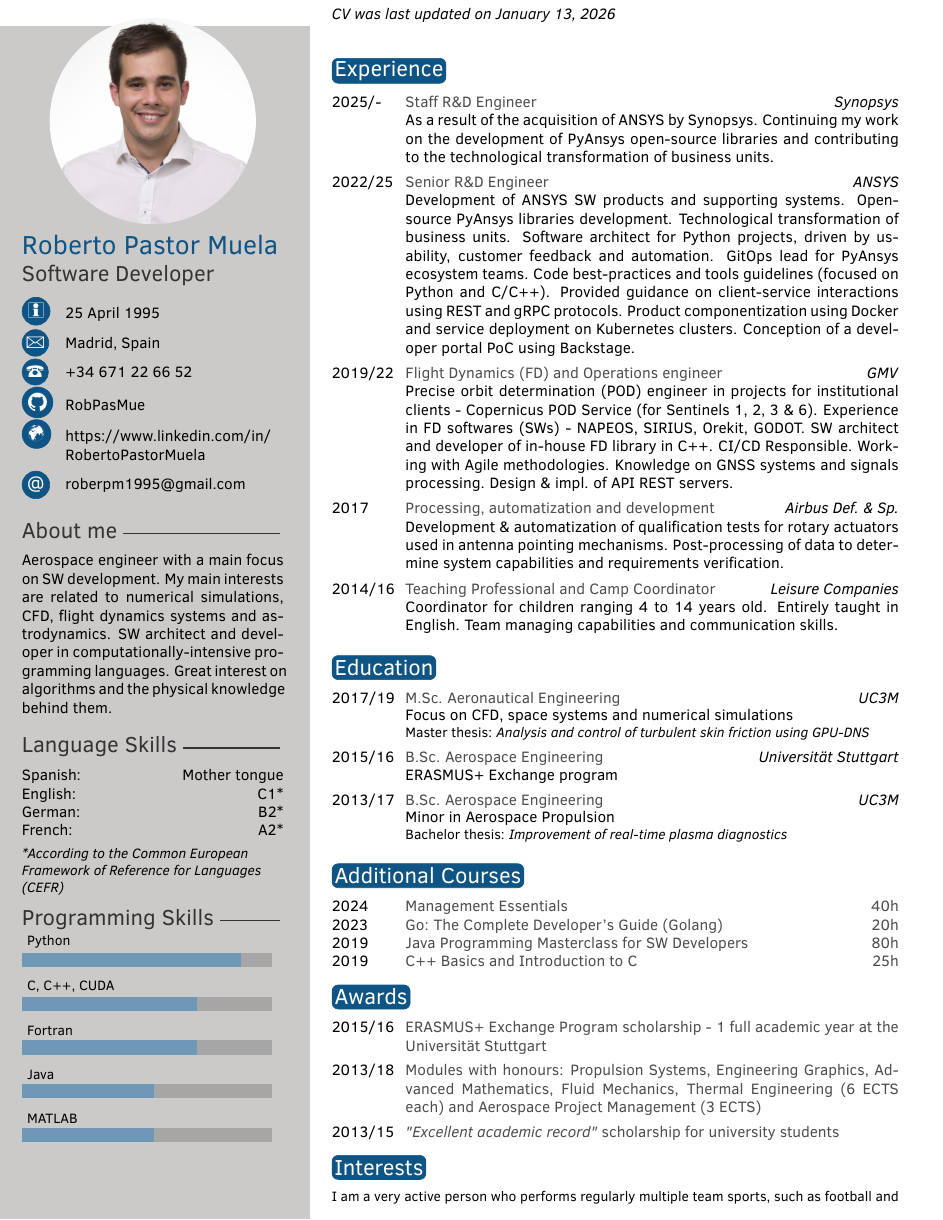
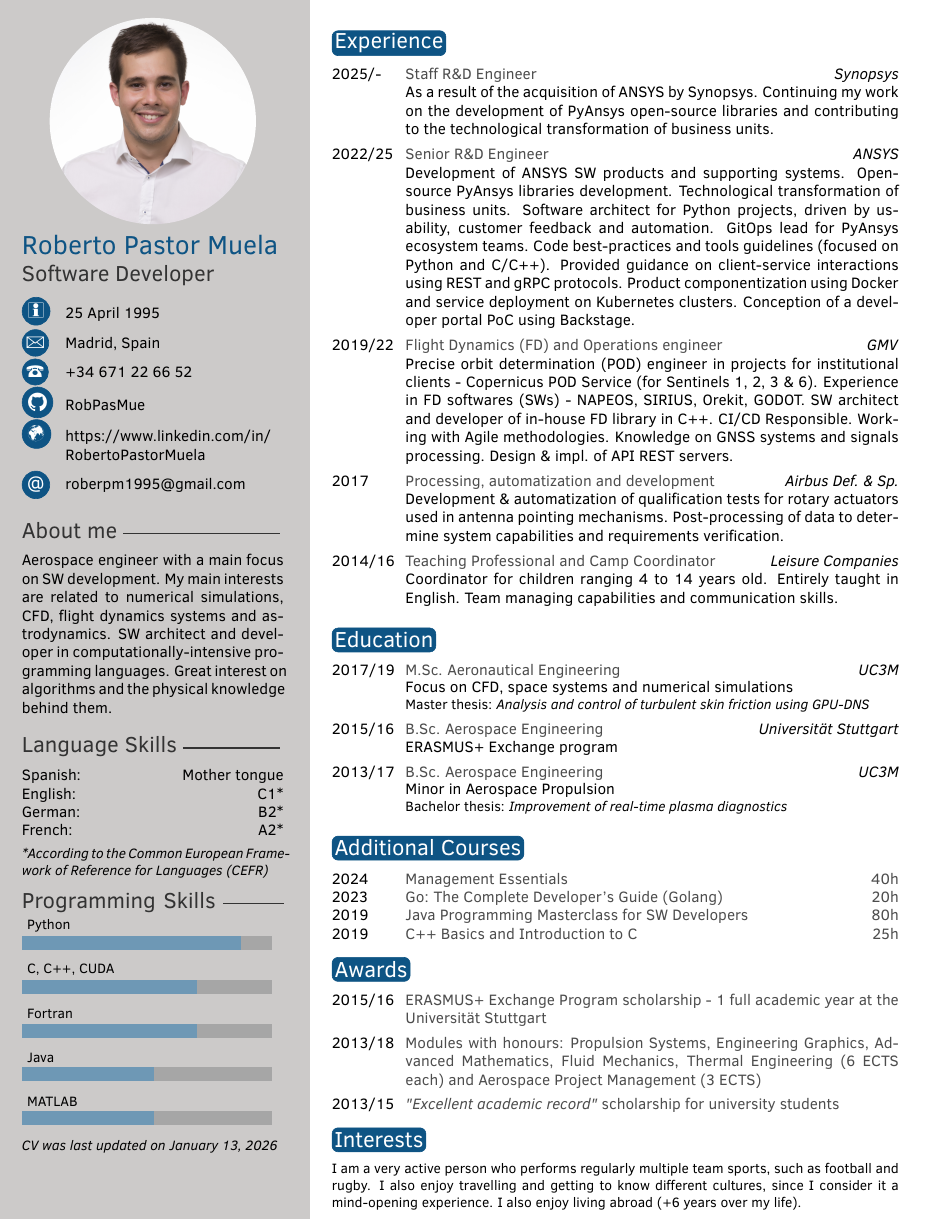
Before and after one commit to RobPasMue/short-cv, a LaTeX CV (src/cv/ROBERTO-PASTOR.tex, which reads src/cv/twentysecondcv.cls): page 1 of 2. Compiled offline with pdfLaTeX.

Commit message:
fix: move to sidebar

```diff
--- a/src/cv/ROBERTO-PASTOR.tex
+++ b/src/cv/ROBERTO-PASTOR.tex
@@ -66,7 +66,6 @@
 % Skill text section, each skill must have a value between 0 an 6
 \skillstext{{Spanish/Mother tongue},{English/C1*},{German/B2*},{French/A2*}}
 
-\flushleft\textit{CV was last updated on \today}
 %----------------------------------------------------------------------------------------
 
 \makeprofile % Print the sidebar
--- a/src/cv/twentysecondcv.cls
+++ b/src/cv/twentysecondcv.cls
@@ -171,6 +171,7 @@
 
 		%------------------------------------------------
 
+		\flushleft\textit{CV was last updated on \today}
 
 	\end{textblock}
 }
```
